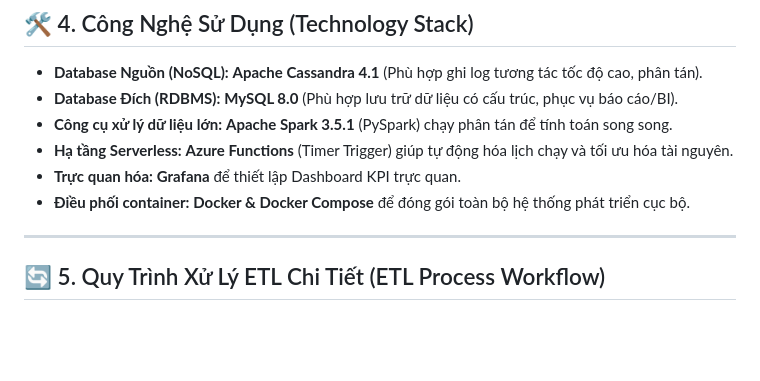
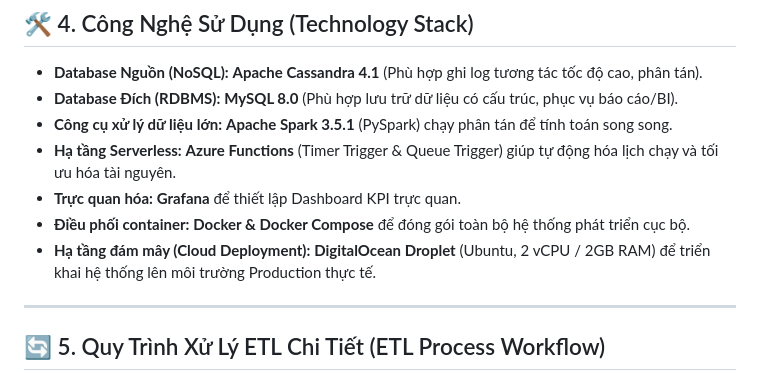
Before and after one commit to nguyenmanhtuan2004/recruitment-data-pipeline, a Markdown page: TECHNICAL_DETAILS.md, the part around the change. Rendered like a GitHub page; blank space fills up the shorter version.

```diff
--- a/TECHNICAL_DETAILS.md
+++ b/TECHNICAL_DETAILS.md
@@ -138,9 +138,10 @@ Bảng này lưu trữ thông tin về các nguồn cung cấp ứng viên/nhà
 *   **Database Nguồn (NoSQL):** **Apache Cassandra 4.1** (Phù hợp ghi log tương tác tốc độ cao, phân tán).
 *   **Database Đích (RDBMS):** **MySQL 8.0** (Phù hợp lưu trữ dữ liệu có cấu trúc, phục vụ báo cáo/BI).
 *   **Công cụ xử lý dữ liệu lớn:** **Apache Spark 3.5.1** (PySpark) chạy phân tán để tính toán song song.
-*   **Hạ tầng Serverless:** **Azure Functions** (Timer Trigger) giúp tự động hóa lịch chạy và tối ưu hóa tài nguyên.
+*   **Hạ tầng Serverless:** **Azure Functions** (Timer Trigger & Queue Trigger) giúp tự động hóa lịch chạy và tối ưu hóa tài nguyên.
 *   **Trực quan hóa:** **Grafana** để thiết lập Dashboard KPI trực quan.
 *   **Điều phối container:** **Docker & Docker Compose** để đóng gói toàn bộ hệ thống phát triển cục bộ.
+*   **Hạ tầng đám mây (Cloud Deployment):** **DigitalOcean Droplet** (Ubuntu, 2 vCPU / 2GB RAM) để triển khai hệ thống lên môi trường Production thực tế.
 
 ---
 
```
Also changed, not shown: README.md (+11 -27 lines).
